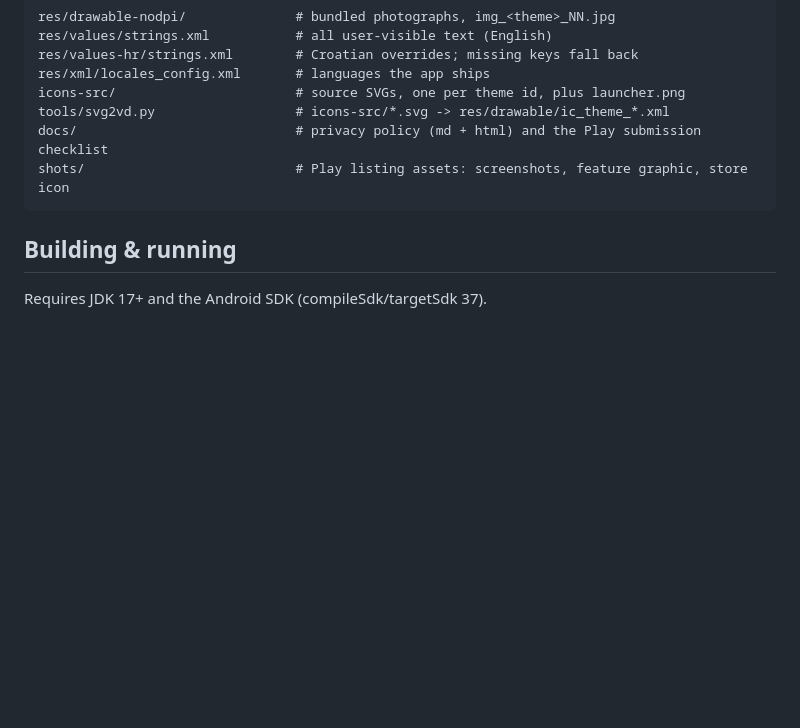
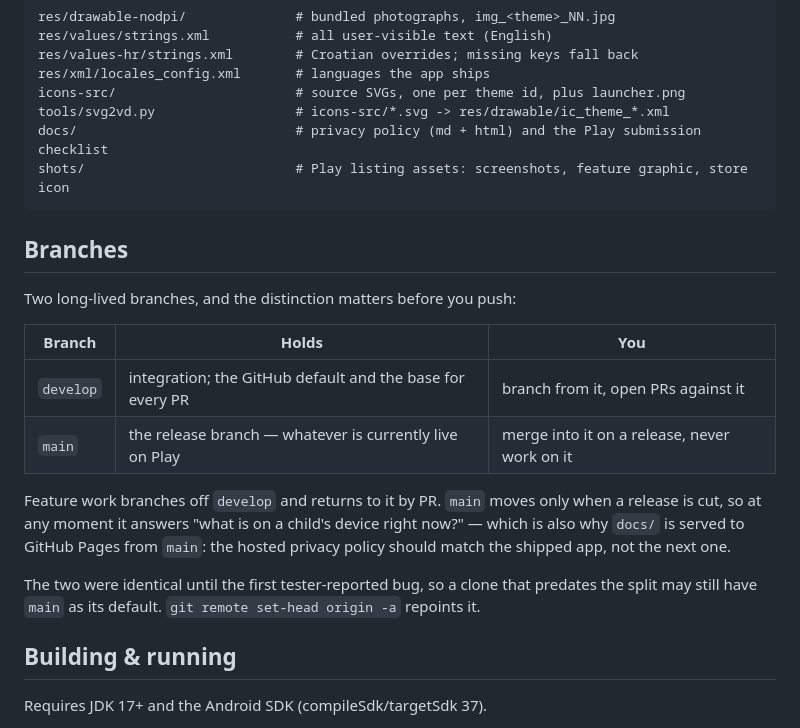
Before and after one commit to ivancesar/kid-android-image-app, a Markdown page: README.md, the part around the change. GitHub-like rendering; blank space fills up the shorter version.

Commit message:
Write down which branch to start from
Nothing in the repo said to branch from develop rather than main,
which was fine while there was only one trunk and is a trap now
that there are two. The table says which is which; the paragraph
under it says why main also stays the Pages source, since the
hosted policy should describe the shipped app rather than the
next one.

Co-Authored-By: Claude Opus 5 <noreply@anthropic.com>

````diff
--- a/README.md
+++ b/README.md
@@ -251,6 +251,19 @@ docs/                            # privacy policy (md + html) and the Play submi
 shots/                           # Play listing assets: screenshots, feature graphic, store icon
 ```
 
+## Branches
+
+Two long-lived branches, and the distinction matters before you push:
+
+| Branch | Holds | You |
+|---|---|---|
+| `develop` | integration; the GitHub default and the base for every PR | branch from it, open PRs against it |
+| `main` | the release branch — whatever is currently live on Play | merge into it on a release, never work on it |
+
+Feature work branches off `develop` and returns to it by PR. `main` moves only when a release is cut, so at any moment it answers "what is on a child's device right now?" — which is also why `docs/` is served to GitHub Pages from `main`: the hosted privacy policy should match the shipped app, not the next one.
+
+The two were identical until the first tester-reported bug, so a clone that predates the split may still have `main` as its default. `git remote set-head origin -a` repoints it.
+
 ## Building & running
 
 Requires JDK 17+ and the Android SDK (compileSdk/targetSdk 37).
````
